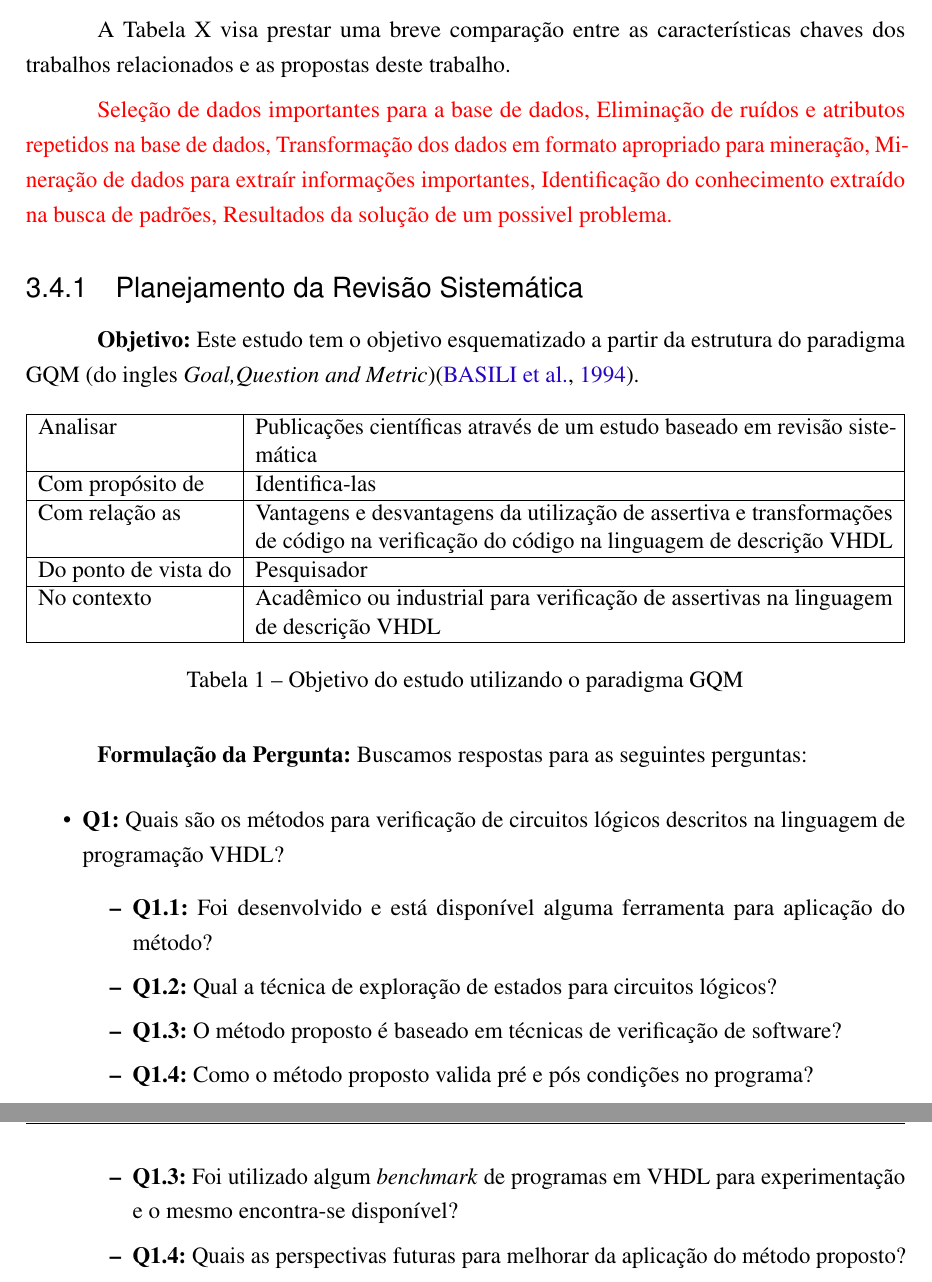
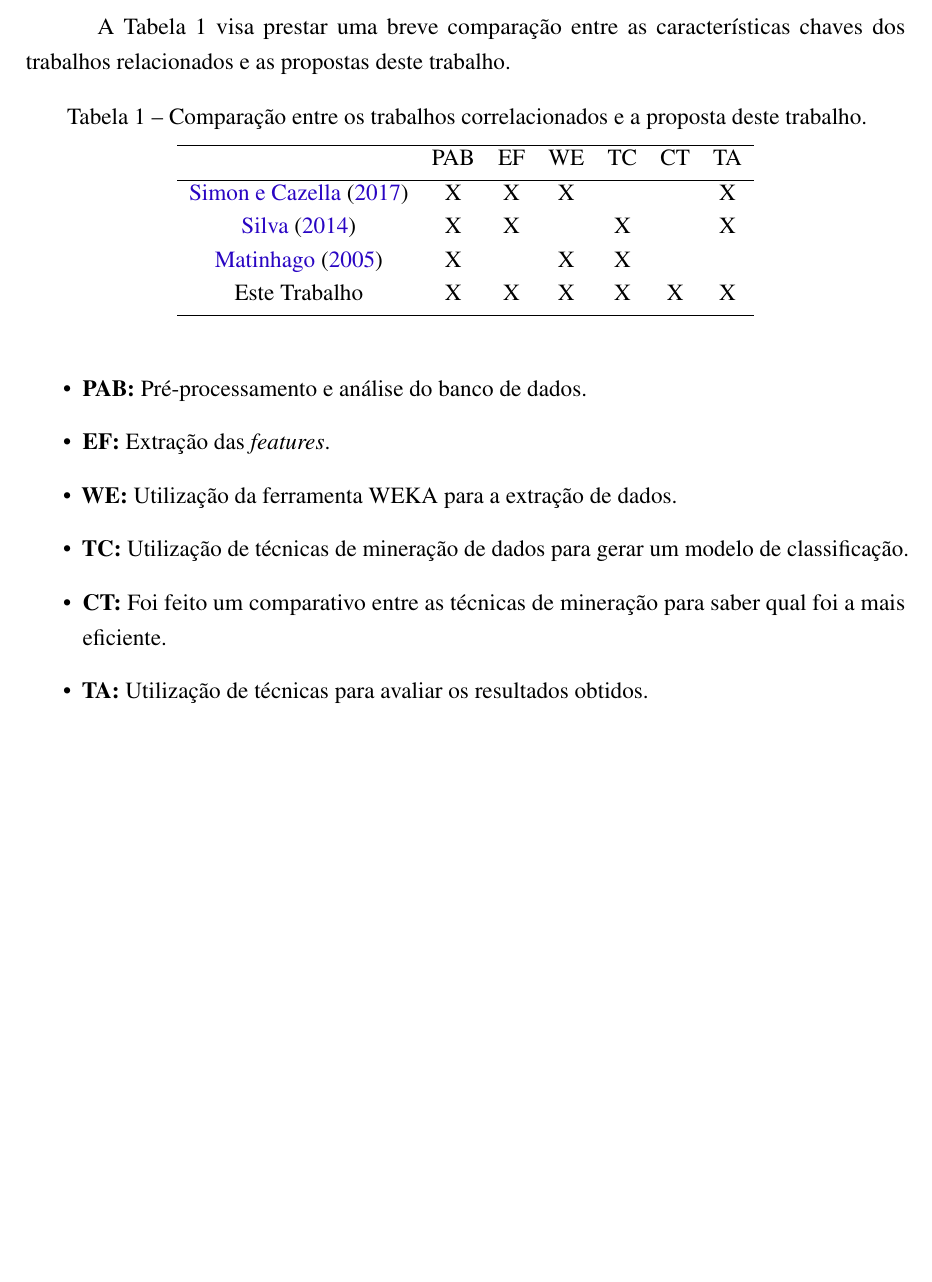
Before and after one commit to reuspar/monografia-janderson, a LaTeX thesis (main.tex, which reads Sections/Trabalhos_correlatos.tex): two parts of pages 43 and 44 of 53 before the commit and part of page 43 of 52 after it, the two joined at a grey line, cut so that both start at the same text, the shorter picture padded with empty space. Compiled offline with pdfLaTeX.

Commit message:
Tabela de trabalhos correlatos

```diff
--- a/Sections/Trabalhos_correlatos.tex
+++ b/Sections/Trabalhos_correlatos.tex
@@ -184,43 +184,40 @@ Em \cite{Simon2017}, motivados pelos problemas de infraestrutura apresentados pe
 Por fim, \citeonline{Martinhago2005} investigou a base de dados sobre os vestibulandos da UFPR de 2003, como os dados dos questionários socioeconômico preenchidos pelos candidatos durante as inscrições, os dados do cadastro geral que contém as notas obtidas da prova e redação e o resultado do vestibular em conjunto com as notas e média das notas obtidas pelo ENEM, para poder traçar o perfil dos vestibulandos, utilizando a técnica de mineção Árvore de Decisão.
 
 \par
-A Tabela X visa prestar uma breve comparação entre as características chaves dos trabalhos relacionados e as propostas deste trabalho.
+A Tabela 1 visa prestar uma breve comparação entre as características chaves dos trabalhos relacionados e as propostas deste trabalho.
+
+\begin{table}[h!]
+\caption{Comparação entre os trabalhos correlacionados e a proposta deste trabalho.}
+\centering
+\begin{tabular}{c c c c c c c}
+\hline \vspace{0.1cm}
+      & PAB & EF & WE & TC & CT & TA \\ \hline
+    \vspace{0.1cm} \citeonline{Simon2017} & X & X & X &  &  & X \\
+    \vspace{0.1cm} \citeonline{Silva2014} & X & X &   & X &  & X \\
+    \vspace{0.1cm} \citeonline{Martinhago2005} & X &   & X & X &  &  \\
+    \vspace{0.1cm} Este Trabalho & X & X & X & X & X & X \\ \hline
+\end{tabular}
+\end{table}
 
 \par
-\textcolor{red}{Seleção de dados importantes para a base de dados, Eliminação de ruídos e atributos repetidos na base de dados, Transformação dos dados em formato apropriado para mineração, Mineração de dados para extraír informações importantes, Identificação do conhecimento extraído na busca de padrões, Resultados da solução de um possivel problema.}
+\begin{itemize}
+%\item \textbf{Q1:} Quais são os métodos para verificação de circuitos lógicos descritos na linguagem de programação VHDL?
+	%\begin{itemize}
+	\item \textbf{PAB:} Pré-processamento e análise do banco de dados.
+	\item \textbf{EF:} Extração das \textit{features}.
+	\item \textbf{WE:} Utilização da ferramenta WEKA para a extração de dados.
+	\item \textbf{TC:} Utilização de técnicas de mineração de dados para gerar um modelo de classificação.
+	\item \textbf{CT:} Foi feito um comparativo entre as técnicas de mineração para saber qual foi a mais eficiente.
+	\item \textbf{TA:} Utilização de técnicas para avaliar os resultados obtidos.
+	%\end{itemize}
+\end{itemize}
 
 
 
 
-%==========================================================
-%PLANEJAMENTO DA REVISÃO SISTEMÁTICA
-%==========================================================
-\subsection{Planejamento da Revisão Sistemática}
-\textbf{Objetivo:} Este estudo tem o objetivo esquematizado a partir da estrutura do paradigma GQM (do ingles \textit{Goal,Question and Metric})\cite{basili1994experience}.
 
-\begin{table}[h!]
-\centering
-\label{}
-\begin{tabularx}{\textwidth}{|l|X|}
-\hline
-Analisar & Publicações científicas através de um estudo baseado em revisão sistemática \\ \hline
-Com propósito de & Identifica-las \\ \hline
-Com relação as & Vantagens e desvantagens da utilização de assertiva e transformações de código na verificação do código na linguagem de descrição VHDL \\ \hline
-Do ponto de vista do & Pesquisador \\ \hline
-No contexto & Acadêmico ou industrial para verificação de assertivas na linguagem de descrição VHDL \\ \hline
-\end{tabularx}
-\caption{Objetivo do estudo utilizando o paradigma GQM}
-\end{table}
 
-\textbf{Formulação da Pergunta:} Buscamos respostas para as seguintes perguntas:
-\begin{itemize}
-\item \textbf{Q1:} Quais são os métodos para verificação de circuitos lógicos descritos na linguagem de programação VHDL?
-	\begin{itemize}
-	\item \textbf{Q1.1:} Foi desenvolvido e está disponível alguma ferramenta para aplicação do método?
-	\item \textbf{Q1.2:} Qual a técnica de exploração de estados para circuitos lógicos?
-	\item \textbf{Q1.3:} O método proposto é baseado em técnicas de verificação de software?
-	\item \textbf{Q1.4:} Como o método proposto valida pré e pós condições no programa?
-	\item \textbf{Q1.3:} Foi utilizado algum \textit{benchmark} de programas em VHDL para experimentação e o mesmo encontra-se disponível?
-	\item \textbf{Q1.4:} Quais as perspectivas futuras para melhorar da aplicação do método proposto?
-	\end{itemize}
-\end{itemize}
+%1.Pré-processamento e analise da base de dados dos candidatos.
+%2.Adotar um algoritmo de aprendizagem de máquina para identificar os fatores que influên-ciam o desempenho dos candidatos.
+%3.Definir e aplicar uma técnica de associação de dados, para consolidar os dados dos fatoresde desempenho dos candidatos.
+%4.  Definir métodos e técnicas para validar os resultados obtidos.
```
Also changed, not shown: Sections/Metodologia.tex (+1 -1 lines), Figuras/Tabela_correlatos.png (added), Sections/Trabalhos_correlatos.tex (2 more changed lines).
